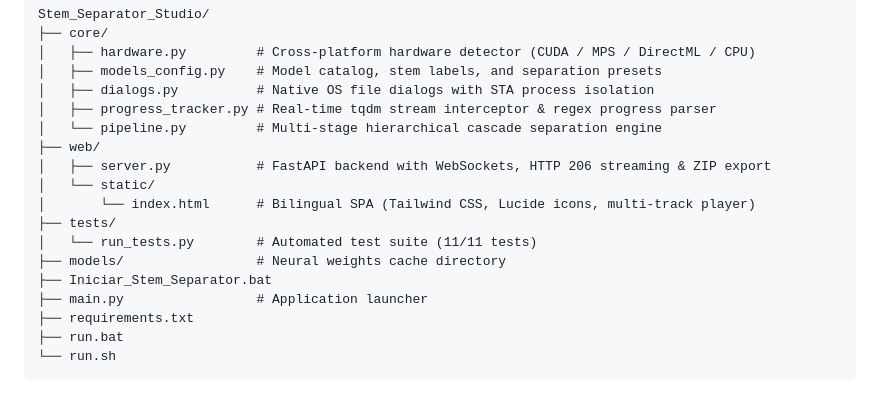
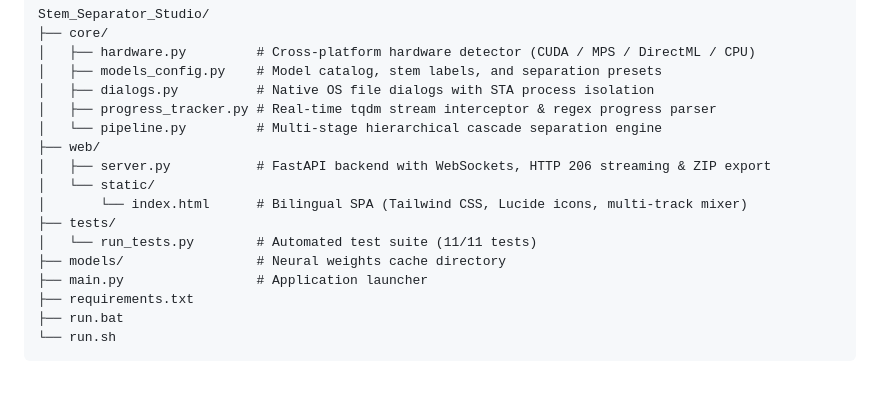
Before and after one commit to edus41/stem-separator-studio, a Markdown page: README.md, the part around one of its changes. GitHub-like rendering.

```diff
--- a/README.md
+++ b/README.md
@@ -80,11 +137,10 @@ Stem_Separator_Studio/
 ├── web/
 │   ├── server.py           # FastAPI backend with WebSockets, HTTP 206 streaming & ZIP export
 │   └── static/
-│       └── index.html      # Bilingual SPA (Tailwind CSS, Lucide icons, multi-track player)
+│       └── index.html      # Bilingual SPA (Tailwind CSS, Lucide icons, multi-track mixer)
 ├── tests/
 │   └── run_tests.py        # Automated test suite (11/11 tests)
 ├── models/                 # Neural weights cache directory
-├── Iniciar_Stem_Separator.bat
 ├── main.py                 # Application launcher
 ├── requirements.txt
 ├── run.bat
```
Also changed, not shown: other parts of README.md (+76 -19 lines).
